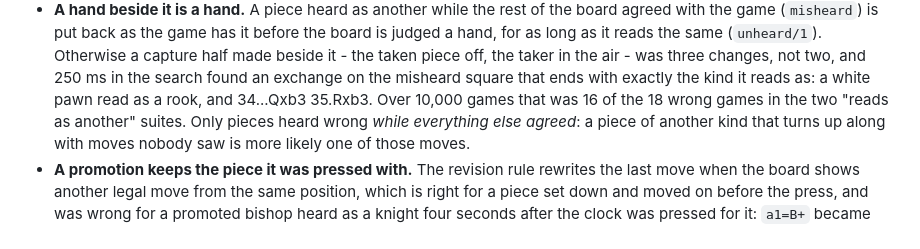
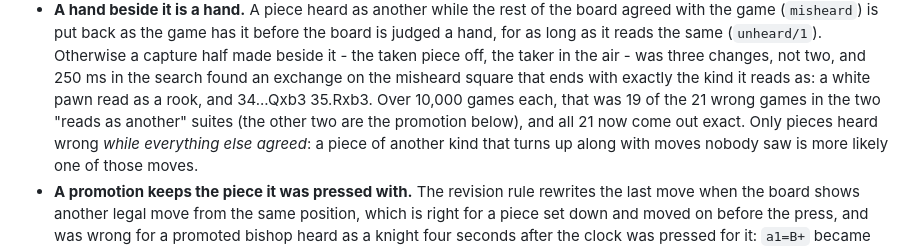
Before and after one commit to AuroraRyunix/Alnasl, a Markdown page: docs/design.md, the part around the change. Rendered like a GitHub page.

Commit message:
Count the crosstalk games right

```diff
--- a/docs/design.md
+++ b/docs/design.md
@@ -394,8 +394,9 @@ until the piece is touched.
   taken piece off, the taker in the air - was three changes, not two, and
   250 ms in the search found an exchange on the misheard square that ends
   with exactly the kind it reads as: a white pawn read as a rook, and
-  34...Qxb3 35.Rxb3. Over 10,000 games that was 16 of the 18 wrong games in
-  the two "reads as another" suites. Only pieces heard wrong *while
+  34...Qxb3 35.Rxb3. Over 10,000 games each, that was 19 of the 21 wrong
+  games in the two "reads as another" suites (the other two are the
+  promotion below), and all 21 now come out exact. Only pieces heard wrong *while
   everything else agreed*: a piece of another kind that turns up along
   with moves nobody saw is more likely one of those moves.
 - **A promotion keeps the piece it was pressed with.** The revision rule
```
Also changed, not shown: CHANGELOG.md (+1 -1 lines).
